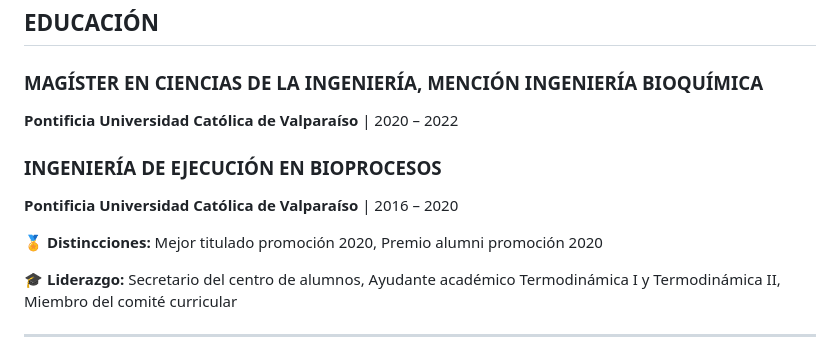
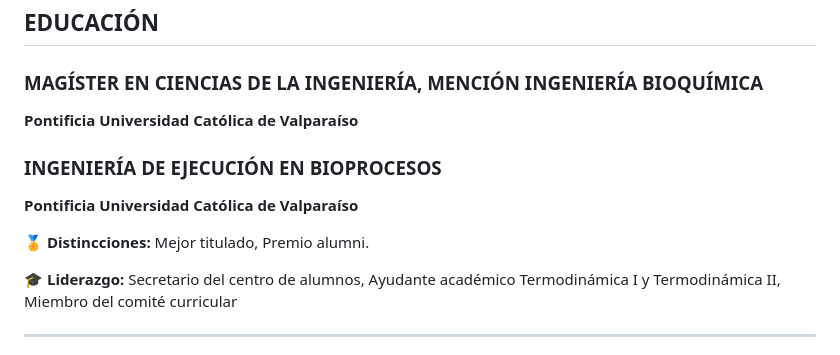
Before and after one commit to anibalrojosan/anibalrojosan.github.io, a Markdown page: cv/content/cv-es.md, the part around the change. Drawn GitHub-style.

```diff
--- a/cv/content/cv-es.md
+++ b/cv/content/cv-es.md
@@ -28,13 +28,13 @@
 
 ### MAGÍSTER EN CIENCIAS DE LA INGENIERÍA, MENCIÓN INGENIERÍA BIOQUÍMICA
 
-**Pontificia Universidad Católica de Valparaíso** | 2020 – 2022
+**Pontificia Universidad Católica de Valparaíso**
 
 ### INGENIERÍA DE EJECUCIÓN EN BIOPROCESOS
 
-**Pontificia Universidad Católica de Valparaíso** | 2016 – 2020
+**Pontificia Universidad Católica de Valparaíso**
 
-🏅 **Distincciones:** Mejor titulado promoción 2020, Premio alumni promoción 2020
+🏅 **Distincciones:** Mejor titulado, Premio alumni.
 
 🎓 **Liderazgo:** Secretario del centro de alumnos, Ayudante académico Termodinámica I y Termodinámica II, Miembro del comité curricular
 
```
Also changed, not shown: cv/content/cv-en.md (+3 -3 lines).
